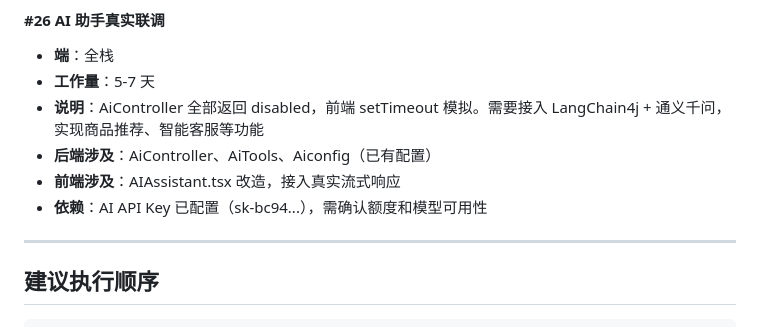
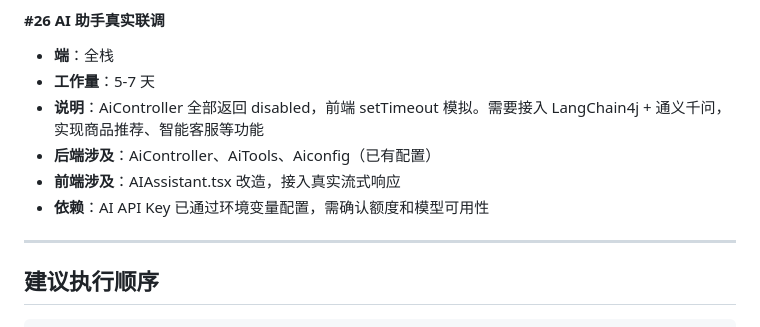
Before and after one commit to cd-zwj/shop, a Markdown page: docs/待办事项清单.md, the part around the change. GitHub-like rendering.

```diff
--- a/docs/待办事项清单.md
+++ b/docs/待办事项清单.md
@@ -99,7 +99,7 @@
 - **说明**：AiController 全部返回 disabled，前端 setTimeout 模拟。需要接入 LangChain4j + 通义千问，实现商品推荐、智能客服等功能
 - **后端涉及**：AiController、AiTools、Aiconfig（已有配置）
 - **前端涉及**：AIAssistant.tsx 改造，接入真实流式响应
-- **依赖**：AI API Key 已配置（sk-bc94...），需确认额度和模型可用性
+- **依赖**：AI API Key 已通过环境变量配置，需确认额度和模型可用性
 
 ---
 
```
Also changed, not shown: docs/review-uncommitted-changes-report.md (+4 -4 lines), payment-system/MINIO配置说明.md (+6 -6 lines).
